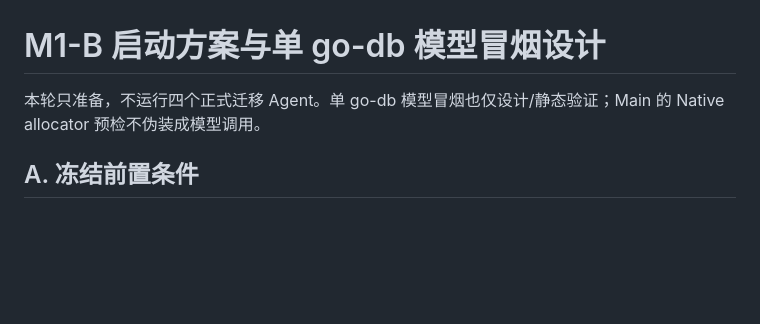
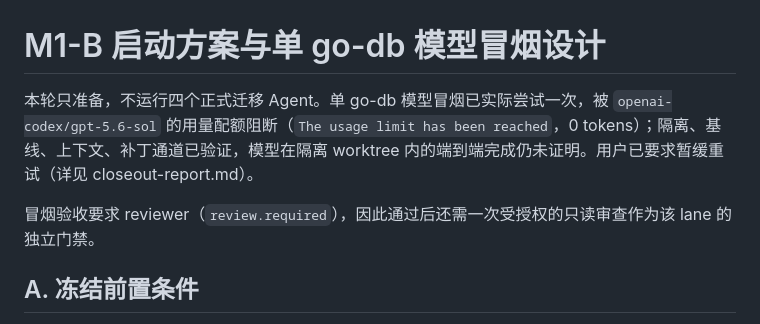
Before and after one commit to haoyuehx/maskriver, a Markdown page: docs/m1b-launch-plan.md, the part around the change. GitHub-like rendering; blank space fills up the shorter version.

```diff
--- a/docs/m1b-launch-plan.md
+++ b/docs/m1b-launch-plan.md
@@ -1,6 +1,8 @@
 # M1-B 启动方案与单 go-db 模型冒烟设计
 
-本轮只准备，不运行四个正式迁移 Agent。单 go-db 模型冒烟也仅设计/静态验证；Main 的 Native allocator 预检不伪装成模型调用。
+本轮只准备，不运行四个正式迁移 Agent。单 go-db 模型冒烟已实际尝试一次，被 `openai-codex/gpt-5.6-sol` 的用量配额阻断（`The usage limit has been reached`，0 tokens）；隔离、基线、上下文、补丁通道已验证，模型在隔离 worktree 内的端到端完成仍未证明。用户已要求暂缓重试（详见 closeout-report.md）。
+
+冒烟验收要求 reviewer（`review.required`），因此通过后还需一次受授权的只读审查作为该 lane 的独立门禁。
 
 ## A. 冻结前置条件
 
```
Also changed, not shown: docs/closeout-report.md (+28 -1 lines).
